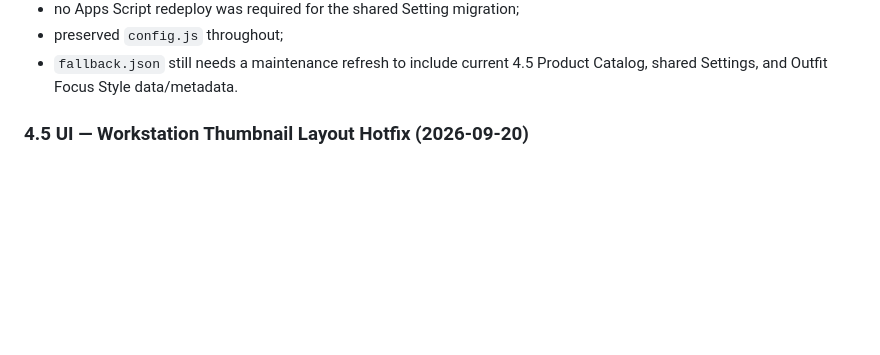
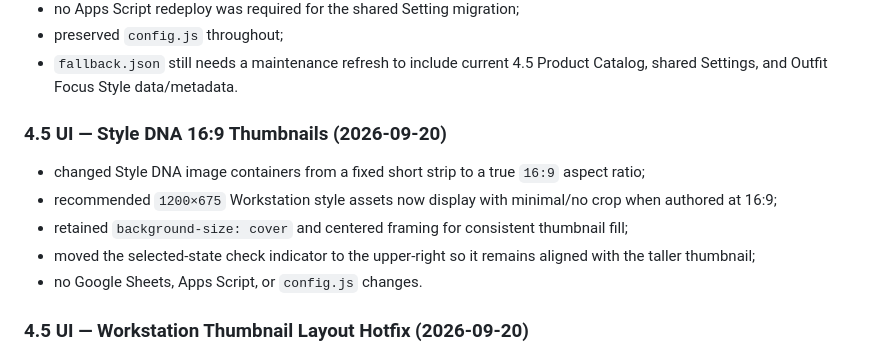
Before and after one commit to andyandriadoria/prompt-generator, a Markdown page: CHANGELOG.md, the part around the change. Drawn GitHub-style; blank space fills up the shorter version.

Commit message:
Log Style DNA 16 by 9 thumbnails

```diff
--- a/CHANGELOG.md
+++ b/CHANGELOG.md
@@ -68,6 +68,14 @@ Key changes:
 - preserved `config.js` throughout;
 - `fallback.json` still needs a maintenance refresh to include current 4.5 Product Catalog, shared Settings, and Outfit Focus Style data/metadata.
 
+
+### 4.5 UI — Style DNA 16:9 Thumbnails (2026-09-20)
+
+- changed Style DNA image containers from a fixed short strip to a true `16:9` aspect ratio;
+- recommended `1200×675` Workstation style assets now display with minimal/no crop when authored at 16:9;
+- retained `background-size: cover` and centered framing for consistent thumbnail fill;
+- moved the selected-state check indicator to the upper-right so it remains aligned with the taller thumbnail;
+- no Google Sheets, Apps Script, or `config.js` changes.
 
 ### 4.5 UI — Workstation Thumbnail Layout Hotfix (2026-09-20)
 
```
